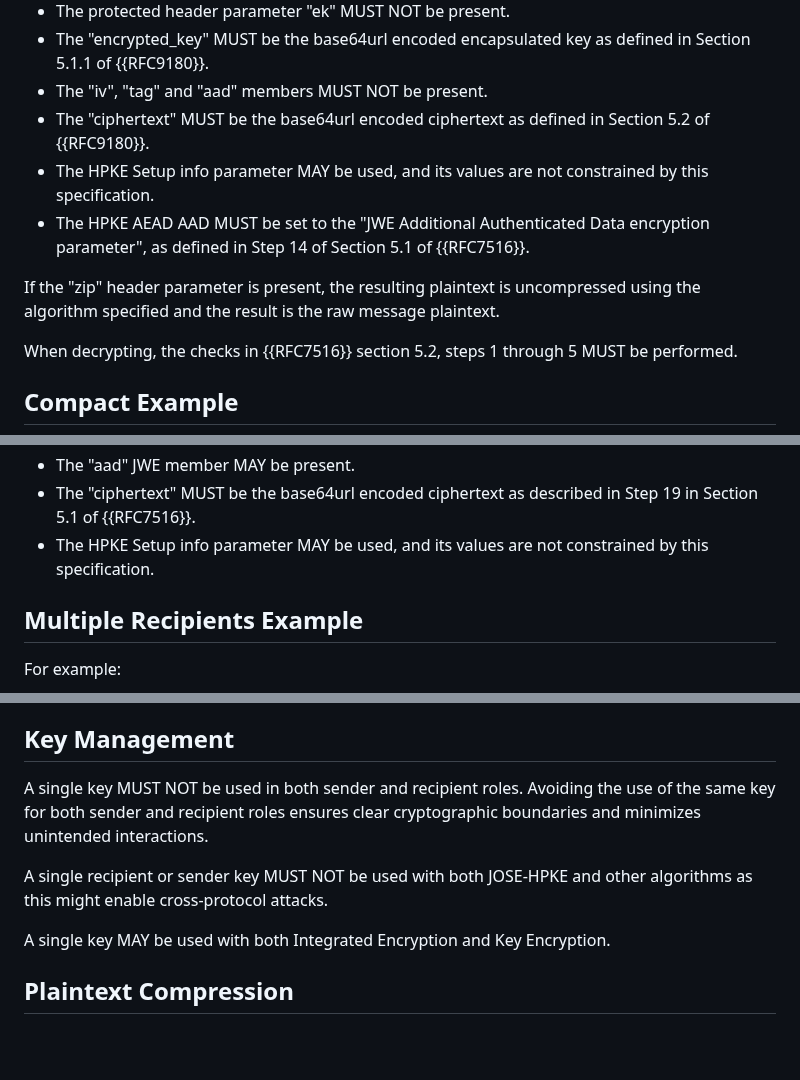
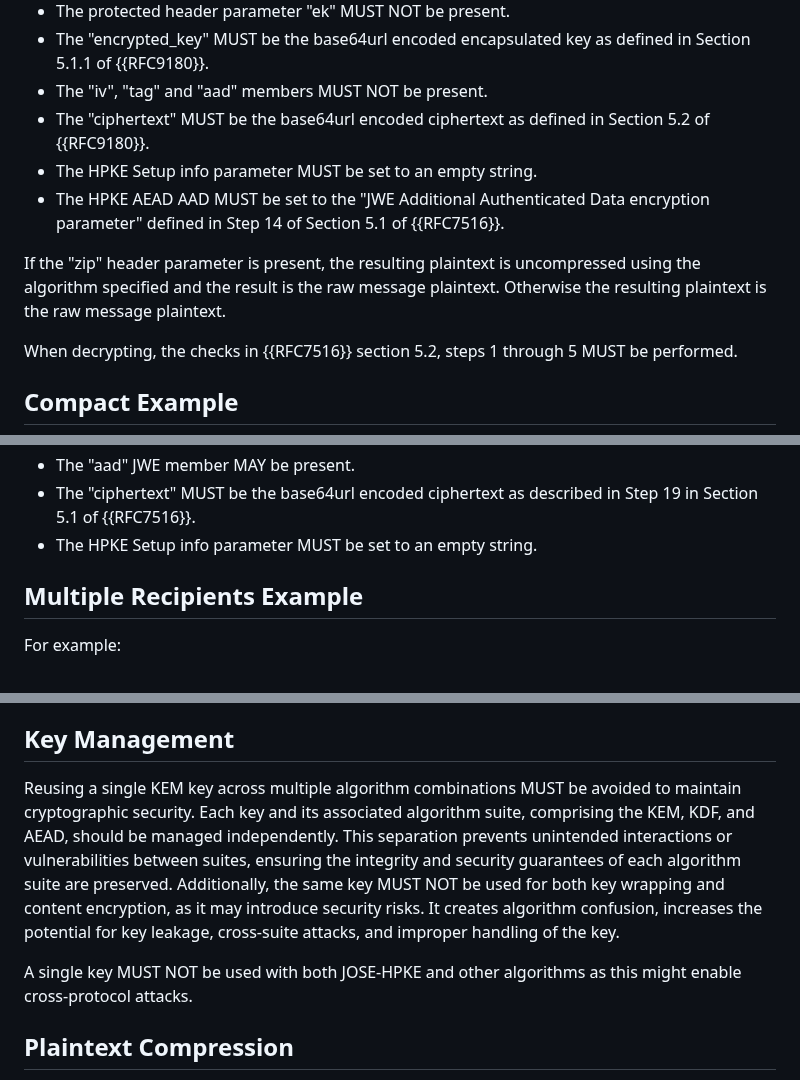
Before and after one commit to ietf-wg-jose/draft-ietf-jose-hpke-encrypt, a Markdown page: draft-ietf-jose-hpke-encrypt.md, 3 parts joined by grey strips. Rendered like a GitHub page; blank space fills up the shorter version.

```diff
--- a/draft-ietf-jose-hpke-encrypt.md
+++ b/draft-ietf-jose-hpke-encrypt.md
@@ -194,12 +194,12 @@ In HPKE JWE Integrated Encryption:
 - The "encrypted_key" MUST be the base64url encoded encapsulated key as defined in Section 5.1.1 of {{RFC9180}}.
 - The "iv", "tag" and "aad" members MUST NOT be present.
 - The "ciphertext" MUST be the base64url encoded ciphertext as defined in Section 5.2 of {{RFC9180}}.
-- The HPKE Setup info parameter MAY be used, and its values are not constrained by this specification.
-- The HPKE AEAD AAD MUST be set to the "JWE Additional Authenticated Data encryption parameter", as defined in Step 14 of Section 5.1 of {{RFC7516}}.
+- The HPKE Setup info parameter MUST be set to an empty string.
+- The HPKE AEAD AAD MUST be set to the "JWE Additional Authenticated Data encryption parameter" defined in Step 14 of Section 5.1 of {{RFC7516}}.
 
 
 If the "zip" header parameter is present, the resulting plaintext is uncompressed using the algorithm specified and the result is the
-raw message plaintext.
+raw message plaintext. Otherwise the resulting plaintext is the raw message plaintext.
 
 When decrypting, the checks in {{RFC7516}} section 5.2, steps 1 through 5 MUST be performed.
 
@@ -276,7 +276,7 @@ In HPKE JWE Key Encryption:
 - The "iv", "tag" JWE members MUST be present.
 - The "aad" JWE member MAY be present.
 - The "ciphertext" MUST be the base64url encoded ciphertext as described in Step 19 in Section 5.1 of {{RFC7516}}.
-- The HPKE Setup info parameter MAY be used, and its values are not constrained by this specification.
+- The HPKE Setup info parameter MUST be set to an empty string.
 
 ## Multiple Recipients Example
 
@@ -359,11 +359,13 @@ Authenticated HPKE modes MUST NOT be used for Key Encryption, as they do not aut
 
 ## Key Management
 
-A single key MUST NOT be used in both sender and recipient roles. Avoiding the use of the same key for both sender and recipient roles ensures clear cryptographic boundaries and minimizes unintended interactions.
+Reusing a single KEM key across multiple algorithm combinations MUST be avoided to maintain cryptographic security.  Each key and its
+associated algorithm suite, comprising the KEM, KDF, and AEAD, should be managed independently.  This separation prevents unintended
+interactions or vulnerabilities between suites, ensuring the integrity and security guarantees of each algorithm suite are
+preserved.  Additionally, the same key MUST NOT be used for both key wrapping and content encryption, as it may introduce security risks.
+It creates algorithm confusion, increases the potential for key leakage, cross-suite attacks, and improper handling of the key.
 
-A single recipient or sender key MUST NOT be used with both JOSE-HPKE and other algorithms as this might enable cross-protocol attacks.
-
-A single key MAY be used with both Integrated Encryption and Key Encryption.
+A single key MUST NOT be used with both JOSE-HPKE and other algorithms as this might enable cross-protocol attacks.
 
 ## Plaintext Compression
 
```
Also changed, not shown: other parts of draft-ietf-jose-hpke-encrypt.md (+2 -2 lines).
